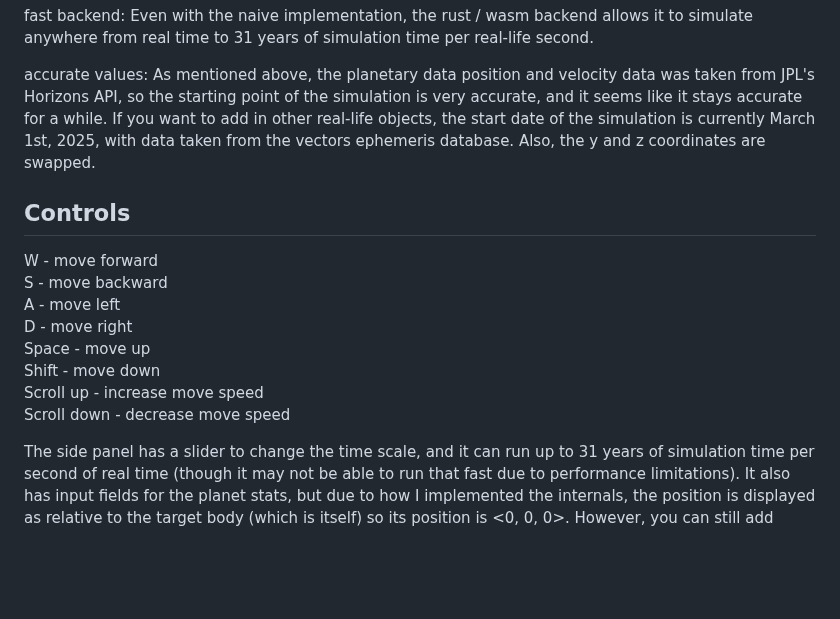
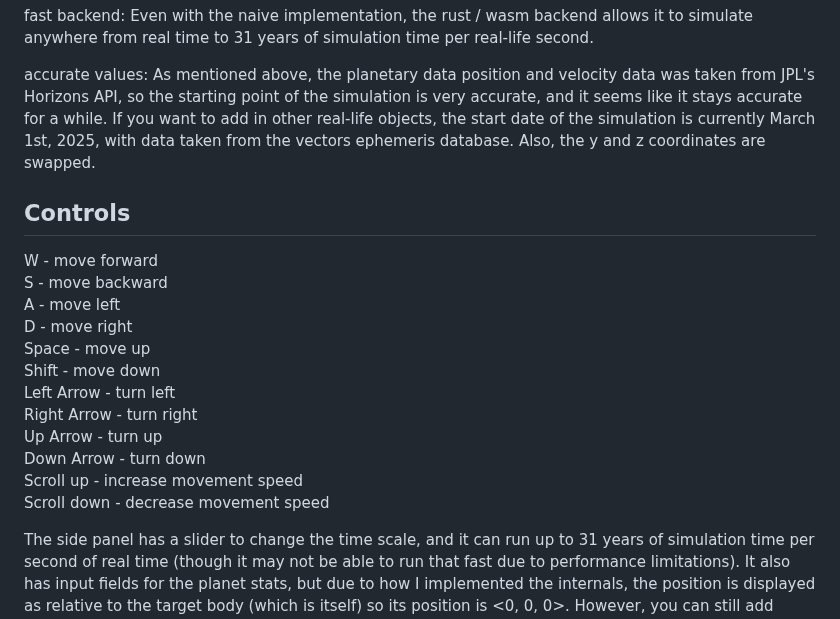
Before and after one commit to Underslash12/planet-sim, a Markdown page: README.md, the part around the change. GitHub-like rendering; blank space fills up the shorter version.

Commit message:
Forgot arrow keys in readme

```diff
--- a/README.md
+++ b/README.md
@@ -12,7 +12,6 @@ fast backend: Even with the naive implementation, the rust / wasm backend allows
 
 accurate values: As mentioned above, the planetary data position and velocity data was taken from JPL's Horizons API, so the starting point of the simulation is very accurate, and it seems like it stays accurate for a while. If you want to add in other real-life objects, the start date of the simulation is currently March 1st, 2025, with data taken from the vectors ephemeris database. Also, the y and z coordinates are swapped.
 
-
 ## Controls
 
 W - move forward\
@@ -21,8 +20,12 @@ A - move left\
 D - move right\
 Space - move up\
 Shift - move down\
-Scroll up - increase move speed\
-Scroll down - decrease move speed
+Left Arrow - turn left\
+Right Arrow - turn right\
+Up Arrow - turn up\
+Down Arrow - turn down\
+Scroll up - increase movement speed\
+Scroll down - decrease movement speed
 
 The side panel has a slider to change the time scale, and it can run up to 31 years of simulation time per second of real time (though it may not be able to run that fast due to performance limitations). It also has input fields for the planet stats, but due to how I implemented the internals, the position is displayed as relative to the target body (which is itself) so its position is <0, 0, 0>. However, you can still add relative position to it, which does work, though visually they will be overwritten when saving the value. Changing the radius of the planet is purely visual, only mass affects the actual simulation.
 
```
